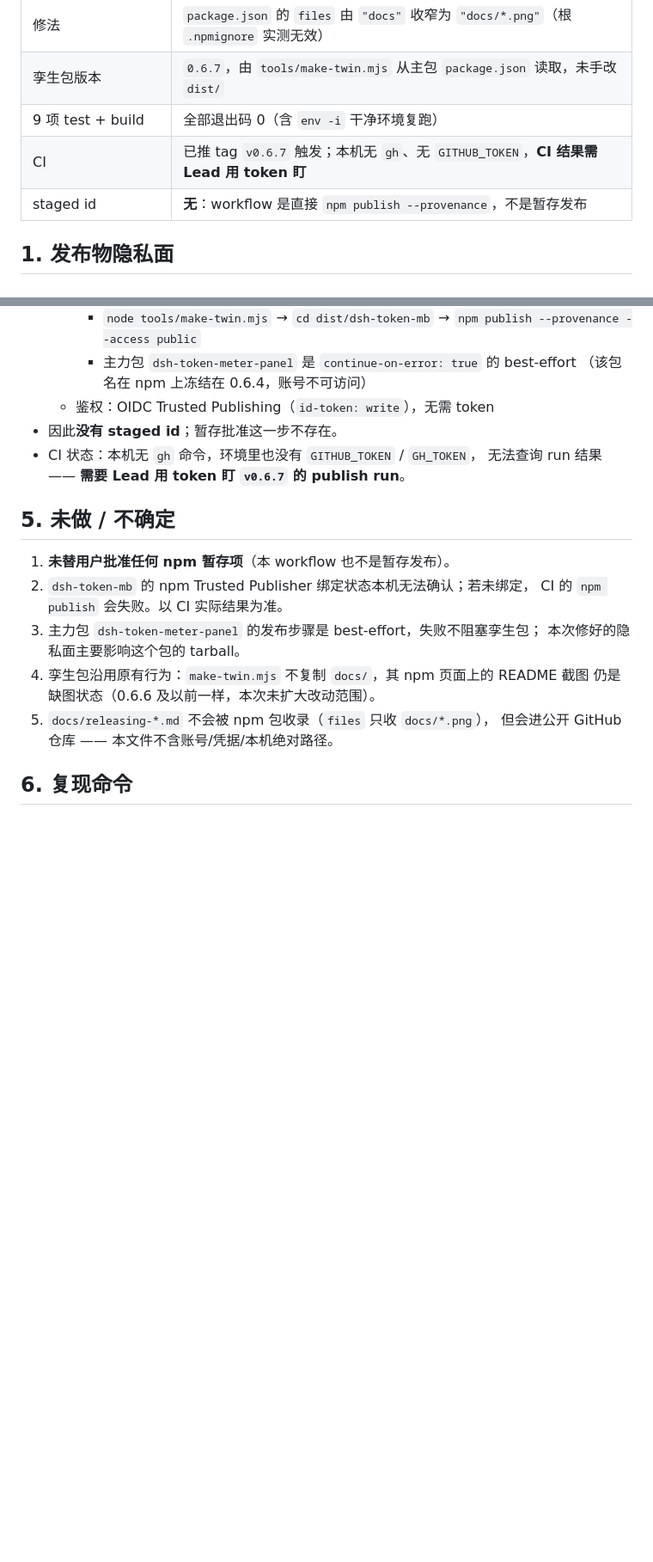
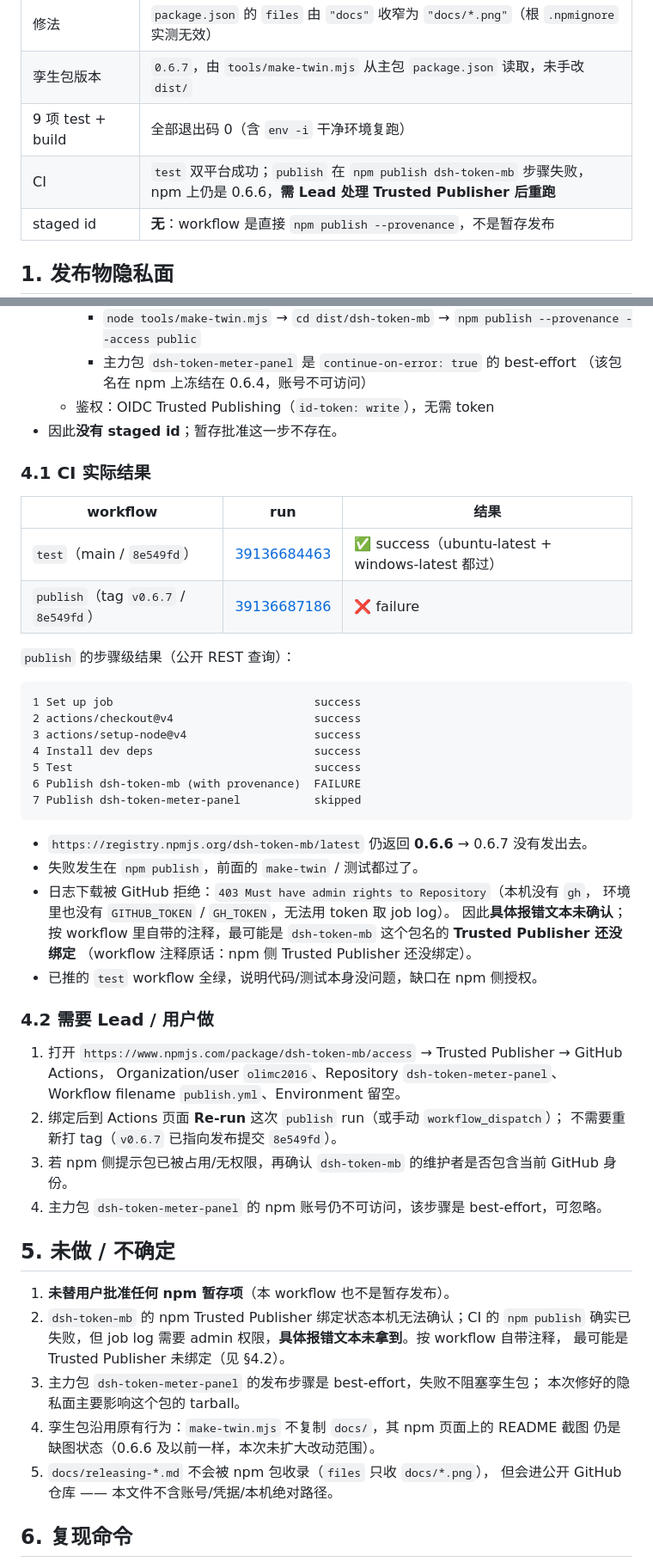
Before and after one commit to olimc2016/dsh-token-meter-panel, a Markdown page: docs/releasing-0.6.7.md, 2 parts joined by grey strips. Shown at 86% size. GitHub-like rendering; blank space fills up the shorter version.

Commit message:
docs: 记录 0.6.7 publish CI 失败与后续动作

````diff
--- a/docs/releasing-0.6.7.md
+++ b/docs/releasing-0.6.7.md
@@ -14,7 +14,7 @@
 | 修法 | `package.json` 的 `files` 由 `"docs"` 收窄为 `"docs/*.png"`（根 `.npmignore` 实测无效） |
 | 孪生包版本 | `0.6.7`，由 `tools/make-twin.mjs` 从主包 `package.json` 读取，未手改 `dist/` |
 | 9 项 test + build | 全部退出码 0（含 `env -i` 干净环境复跑） |
-| CI | 已推 tag `v0.6.7` 触发；本机无 `gh`、无 `GITHUB_TOKEN`，**CI 结果需 Lead 用 token 盯** |
+| CI | `test` 双平台成功；`publish` 在 `npm publish dsh-token-mb` 步骤失败，npm 上仍是 0.6.6，**需 Lead 处理 Trusted Publisher 后重跑** |
 | staged id | **无**：workflow 是直接 `npm publish --provenance`，不是暂存发布 |
 
 ## 1. 发布物隐私面
@@ -188,14 +188,51 @@ PASS 孪生包：平台包声明合规: []
       （该包名在 npm 上冻结在 0.6.4，账号不可访问）
   - 鉴权：OIDC Trusted Publishing（`id-token: write`），无需 token
 - 因此**没有 staged id**；暂存批准这一步不存在。
-- CI 状态：本机无 `gh` 命令，环境里也没有 `GITHUB_TOKEN` / `GH_TOKEN`，
-  无法查询 run 结果 —— **需要 Lead 用 token 盯 `v0.6.7` 的 publish run**。
+
+### 4.1 CI 实际结果
+
+| workflow | run | 结果 |
+|---|---|---|
+| `test`（main / `8e549fd`） | [39136684463](https://github.com/olimc2016/dsh-token-meter-panel/actions/runs/39136684463) | ✅ success（ubuntu-latest + windows-latest 都过） |
+| `publish`（tag `v0.6.7` / `8e549fd`） | [39136687186](https://github.com/olimc2016/dsh-token-meter-panel/actions/runs/39136687186) | ❌ failure |
+
+`publish` 的步骤级结果（公开 REST 查询）：
+
+```
+1 Set up job                              success
+2 actions/checkout@v4                     success
+3 actions/setup-node@v4                   success
+4 Install dev deps                        success
+5 Test                                    success
+6 Publish dsh-token-mb (with provenance)  FAILURE
+7 Publish dsh-token-meter-panel           skipped
+```
+
+- `https://registry.npmjs.org/dsh-token-mb/latest` 仍返回 **0.6.6** → 0.6.7 没有发出去。
+- 失败发生在 `npm publish`，前面的 `make-twin` / 测试都过了。
+- 日志下载被 GitHub 拒绝：`403 Must have admin rights to Repository`（本机没有 `gh`，
+  环境里也没有 `GITHUB_TOKEN` / `GH_TOKEN`，无法用 token 取 job log）。
+  因此**具体报错文本未确认**；按 workflow 里自带的注释，最可能是
+  `dsh-token-mb` 这个包名的 **Trusted Publisher 还没绑定**
+  （workflow 注释原话：npm 侧 Trusted Publisher 还没绑定）。
+- 已推的 `test` workflow 全绿，说明代码/测试本身没问题，缺口在 npm 侧授权。
+
+### 4.2 需要 Lead / 用户做
+
+1. 打开 `https://www.npmjs.com/package/dsh-token-mb/access` → Trusted Publisher → GitHub Actions，
+   Organization/user `olimc2016`、Repository `dsh-token-meter-panel`、
+   Workflow filename `publish.yml`、Environment 留空。
+2. 绑定后到 Actions 页面 **Re-run** 这次 `publish` run（或手动 `workflow_dispatch`）；
+   不需要重新打 tag（`v0.6.7` 已指向发布提交 `8e549fd`）。
+3. 若 npm 侧提示包已被占用/无权限，再确认 `dsh-token-mb` 的维护者是否包含当前 GitHub 身份。
+4. 主力包 `dsh-token-meter-panel` 的 npm 账号仍不可访问，该步骤是 best-effort，可忽略。
 
 ## 5. 未做 / 不确定
 
 1. **未替用户批准任何 npm 暂存项**（本 workflow 也不是暂存发布）。
-2. `dsh-token-mb` 的 npm Trusted Publisher 绑定状态本机无法确认；若未绑定，
-   CI 的 `npm publish` 会失败。以 CI 实际结果为准。
+2. `dsh-token-mb` 的 npm Trusted Publisher 绑定状态本机无法确认；CI 的 `npm publish`
+   确实已失败，但 job log 需要 admin 权限，**具体报错文本未拿到**。按 workflow 自带注释，
+   最可能是 Trusted Publisher 未绑定（见 §4.2）。
 3. 主力包 `dsh-token-meter-panel` 的发布步骤是 best-effort，失败不阻塞孪生包；
    本次修好的隐私面主要影响这个包的 tarball。
 4. 孪生包沿用原有行为：`make-twin.mjs` 不复制 `docs/`，其 npm 页面上的 README 截图
````
